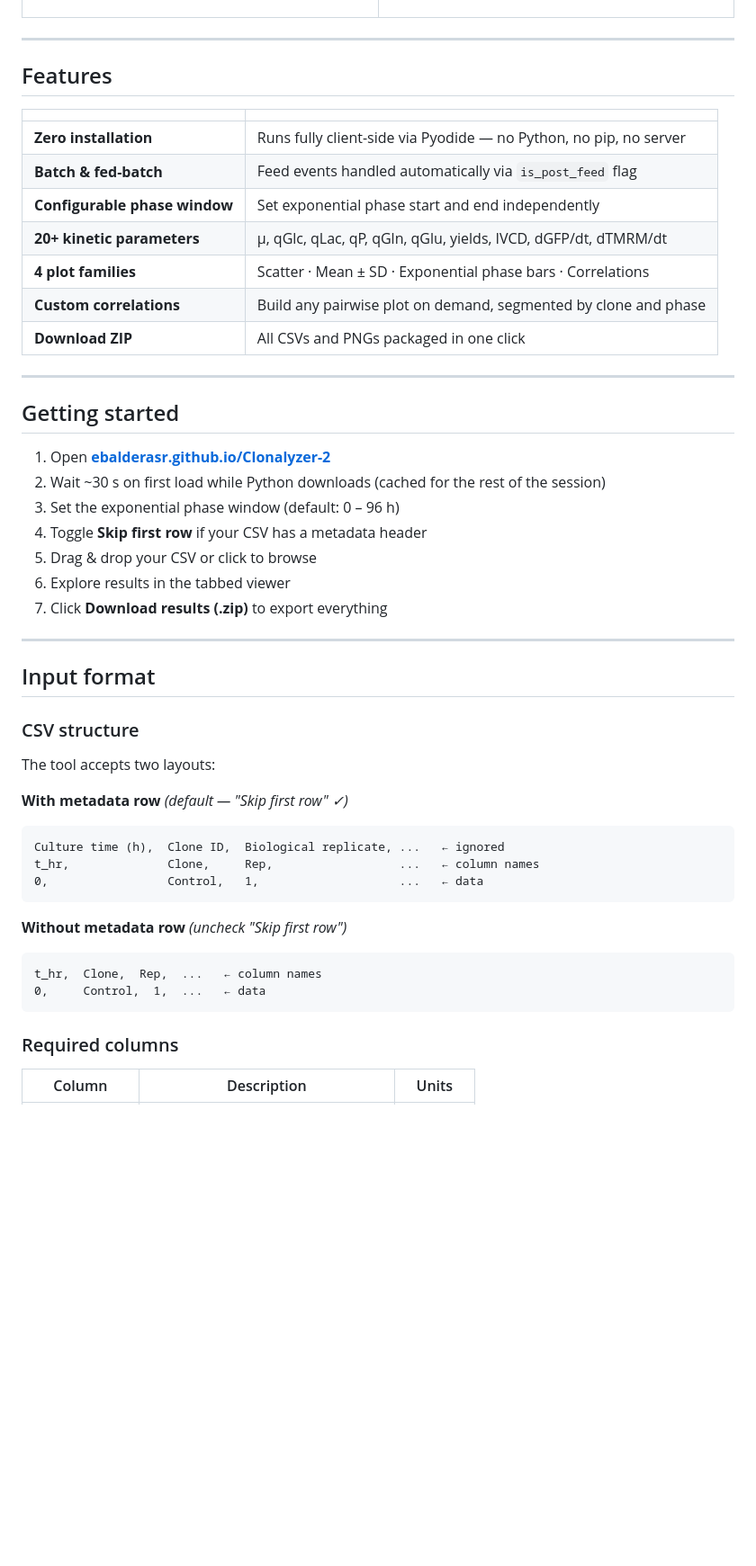
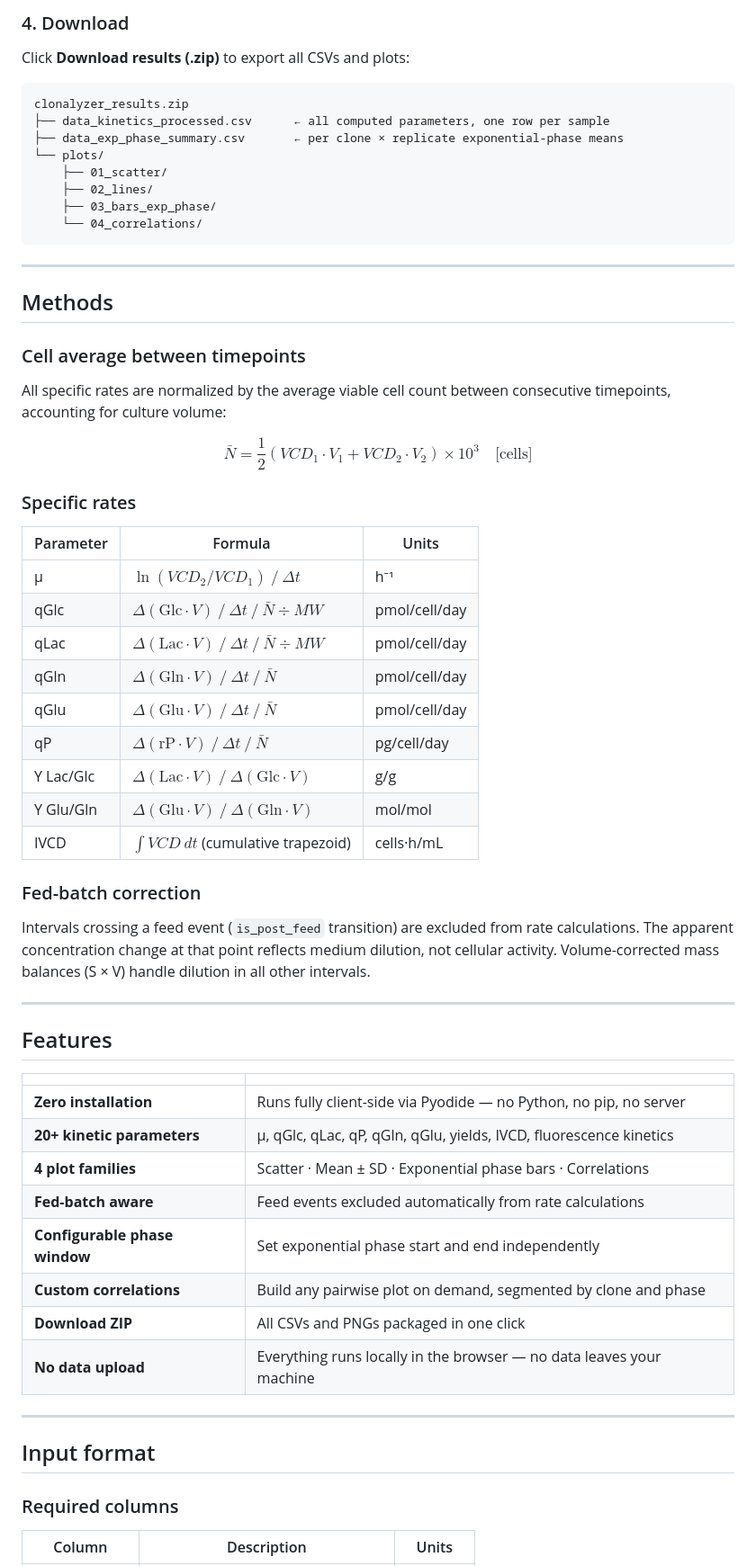
Before and after one commit to ebalderasr/Clonalyzer-2, a Markdown page: README.md, the part around one of its changes. Shown at 90% size. GitHub-like rendering; blank space fills up the shorter version.

````diff
--- a/README.md
+++ b/README.md
@@ -53,3 +78,45 @@ No Python environment to set up, no scripts to run. It works in any modern brows
+### 4. Download
+
+Click **Download results (.zip)** to export all CSVs and plots:
+
+```
+clonalyzer_results.zip
+├── data_kinetics_processed.csv      ← all computed parameters, one row per sample
+├── data_exp_phase_summary.csv       ← per clone × replicate exponential-phase means
+└── plots/
+    ├── 01_scatter/
+    ├── 02_lines/
+    ├── 03_bars_exp_phase/
+    └── 04_correlations/
+```
+
+---
+
+## Methods
+
+### Cell average between timepoints
+
+All specific rates are normalized by the average viable cell count between consecutive timepoints, accounting for culture volume:
+
+$$\bar{N} = \frac{1}{2}\left(VCD_1 \cdot V_1 + VCD_2 \cdot V_2\right) \times 10^3 \quad \text{[cells]}$$
+
+### Specific rates
+
+| Parameter | Formula | Units |
+|---|---|---|
+| μ | $\ln(VCD_2/VCD_1) \ / \ \Delta t$ | h⁻¹ |
+| qGlc | $\Delta(\text{Glc} \cdot V) \ / \ \Delta t \ / \ \bar{N} \div MW$ | pmol/cell/day |
+| qLac | $\Delta(\text{Lac} \cdot V) \ / \ \Delta t \ / \ \bar{N} \div MW$ | pmol/cell/day |
+| qGln | $\Delta(\text{Gln} \cdot V) \ / \ \Delta t \ / \ \bar{N}$ | pmol/cell/day |
+| qGlu | $\Delta(\text{Glu} \cdot V) \ / \ \Delta t \ / \ \bar{N}$ | pmol/cell/day |
+| qP | $\Delta(\text{rP} \cdot V) \ / \ \Delta t \ / \ \bar{N}$ | pg/cell/day |
+| Y Lac/Glc | $\Delta(\text{Lac} \cdot V) \ / \ \Delta(\text{Glc} \cdot V)$ | g/g |
+| Y Glu/Gln | $\Delta(\text{Glu} \cdot V) \ / \ \Delta(\text{Gln} \cdot V)$ | mol/mol |
+| IVCD | $\int VCD \ dt$ (cumulative trapezoid) | cells·h/mL |
+
+### Fed-batch correction
+
+Intervals crossing a feed event (`is_post_feed` transition) are excluded from rate calculations. The apparent concentration change at that point reflects medium dilution, not cellular activity. Volume-corrected mass balances (S × V) handle dilution in all other intervals.
 
 ---
 
@@ -58,45 +125,17 @@ No Python environment to set up, no scripts to run. It works in any modern brows
 | | |
 |---|---|
 | **Zero installation** | Runs fully client-side via Pyodide — no Python, no pip, no server |
-| **Batch & fed-batch** | Feed events handled automatically via `is_post_feed` flag |
+| **20+ kinetic parameters** | μ, qGlc, qLac, qP, qGln, qGlu, yields, IVCD, fluorescence kinetics |
+| **4 plot families** | Scatter · Mean ± SD · Exponential phase bars · Correlations |
+| **Fed-batch aware** | Feed events excluded automatically from rate calculations |
 | **Configurable phase window** | Set exponential phase start and end independently |
-| **20+ kinetic parameters** | μ, qGlc, qLac, qP, qGln, qGlu, yields, IVCD, dGFP/dt, dTMRM/dt |
-| **4 plot families** | Scatter · Mean ± SD · Exponential phase bars · Correlations |
 | **Custom correlations** | Build any pairwise plot on demand, segmented by clone and phase |
 | **Download ZIP** | All CSVs and PNGs packaged in one click |
-
----
-
-## Getting started
-
-1. Open **[ebalderasr.github.io/Clonalyzer-2](https://ebalderasr.github.io/Clonalyzer-2/)**
-2. Wait ~30 s on first load while Python downloads (cached for the rest of the session)
-3. Set the exponential phase window (default: 0 – 96 h)
-4. Toggle **Skip first row** if your CSV has a metadata header
-5. Drag & drop your CSV or click to browse
-6. Explore results in the tabbed viewer
-7. Click **Download results (.zip)** to export everything
+| **No data upload** | Everything runs locally in the browser — no data leaves your machine |
 
 ---
 
 ## Input format
-
-### CSV structure
-
-The tool accepts two layouts:
-
-**With metadata row** *(default — "Skip first row" ✓)*
-```
-Culture time (h),  Clone ID,  Biological replicate, ...   ← ignored
-t_hr,              Clone,     Rep,                  ...   ← column names
-0,                 Control,   1,                    ...   ← data
-```
-
-**Without metadata row** *(uncheck "Skip first row")*
-```
-t_hr,  Clone,  Rep,  ...   ← column names
-0,     Control,  1,  ...   ← data
-```
 
 ### Required columns
 
````
Also changed, not shown: other parts of README.md (+83 -120 lines).
